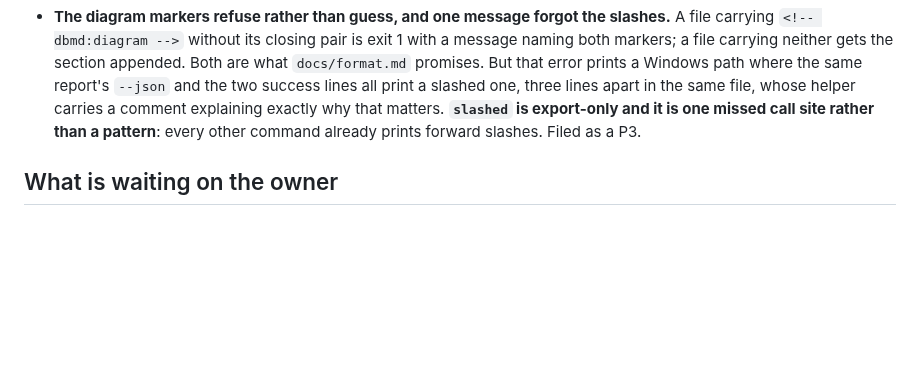
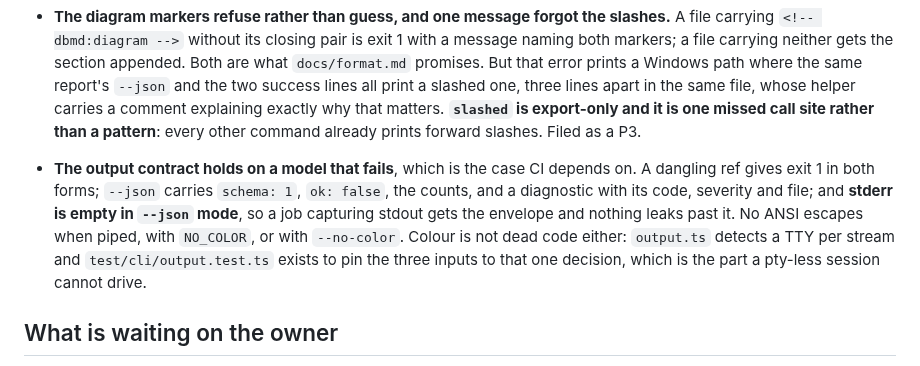
Before and after one commit to BlakeHastings/dbmd, a Markdown page: docs/process/handoff.md, the part around the change. Rendered like a GitHub page; blank space fills up the shorter version.

Commit message:
The output contract on a model that fails, which is the case CI depends on (#105)
Every check so far had been run against a model that passes. The contract that
matters to a build is the one on a model that does not.

A dangling ref gives exit 1 in both forms. --json carries schema 1, ok false, the
counts, and a diagnostic with its code, severity and file. stderr is empty in
--json mode, so a job capturing stdout gets the envelope and nothing leaks past
it, which is the half that would break a pipeline quietly rather than loudly.

No ANSI escapes when piped, with NO_COLOR, or with --no-color. That is three of
the four states ADR 0006 describes; the fourth needs a terminal this session does
not have. Colour is not dead code standing in for a promise: output.ts detects a
TTY per stream and test/cli/output.test.ts exists to pin what its own header calls
three inputs to one decision. So the state I cannot drive is the one that is
tested, which is the right way round.

Nothing was wrong. Recorded because a successor would otherwise check it again,
and because "the contract holds when the model is broken" is the sentence a
person adding this to CI actually wants.


Claude-Session: https://claude.ai/code/session_01Dk72rgRy5otKkGtEUmevnZ

Co-authored-by: Claude Opus 5 (1M context) <noreply@anthropic.com>

```diff
--- a/docs/process/handoff.md
+++ b/docs/process/handoff.md
@@ -344,6 +344,15 @@ rather than by reading.
   export-only and it is one missed call site rather than a pattern**: every other
   command already prints forward slashes. Filed as a P3.
 
+- **The output contract holds on a model that fails**, which is the case CI
+  depends on. A dangling ref gives exit 1 in both forms; `--json` carries
+  `schema: 1`, `ok: false`, the counts, and a diagnostic with its code, severity
+  and file; and **stderr is empty in `--json` mode**, so a job capturing stdout
+  gets the envelope and nothing leaks past it. No ANSI escapes when piped, with
+  `NO_COLOR`, or with `--no-color`. Colour is not dead code either: `output.ts`
+  detects a TTY per stream and `test/cli/output.test.ts` exists to pin the three
+  inputs to that one decision, which is the part a pty-less session cannot drive.
+
 
 ## What is waiting on the owner
 
```
